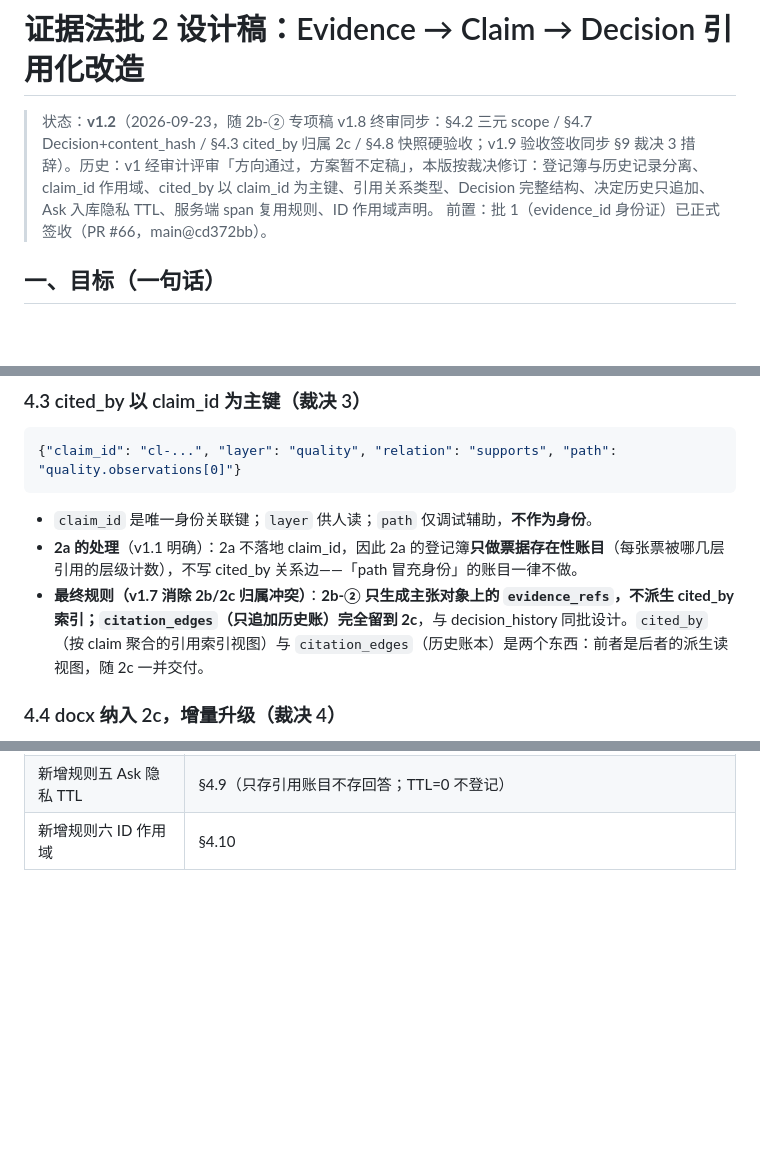
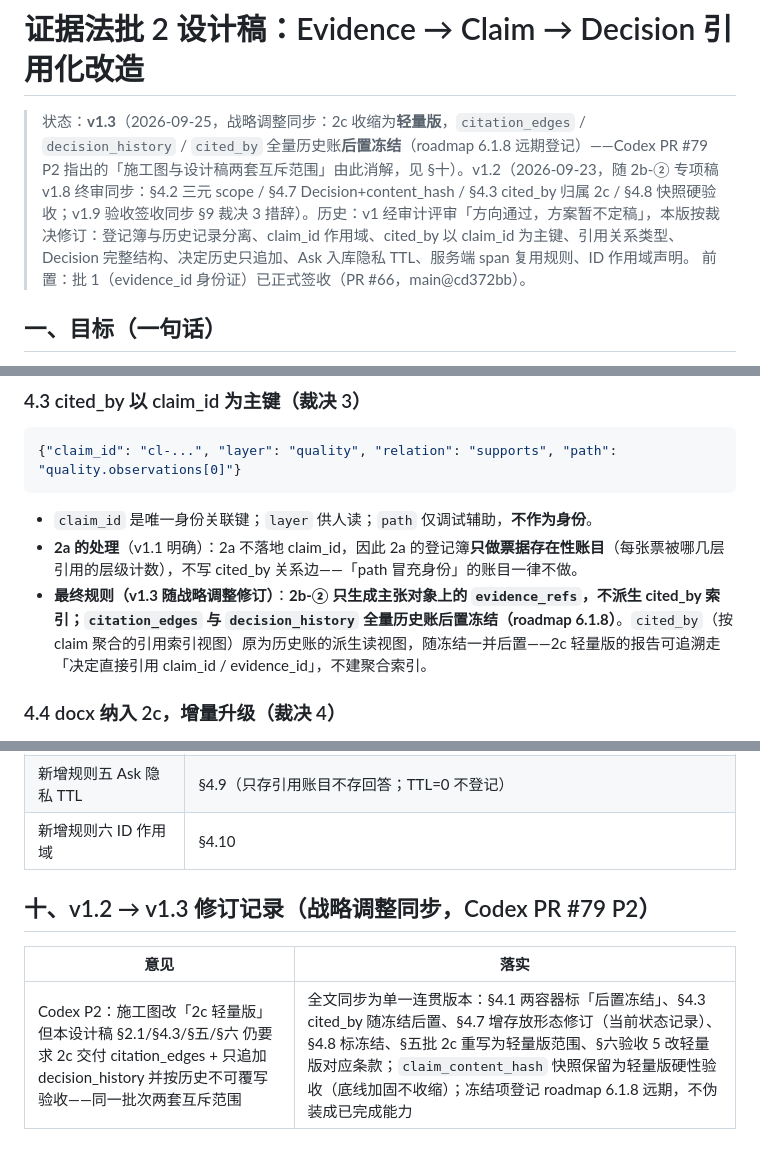
Before and after one commit to ARTHUR-BBU/Agent-T, a Markdown page: docs/evidence-batch2-design.md, 3 parts joined by grey strips. Drawn GitHub-style; blank space fills up the shorter version.

```diff
--- a/docs/evidence-batch2-design.md
+++ b/docs/evidence-batch2-design.md
@@ -1,6 +1,6 @@
 # 证据法批 2 设计稿：Evidence → Claim → Decision 引用化改造
 
-> 状态：**v1.2**（2026-09-23，随 2b-② 专项稿 v1.8 终审同步：§4.2 三元 scope / §4.7 Decision+content_hash / §4.3 cited_by 归属 2c / §4.8 快照硬验收；v1.9 验收签收同步 §9 裁决 3 措辞）。历史：v1 经审计评审「方向通过，方案暂不定稿」，本版按裁决修订：登记簿与历史记录分离、claim_id 作用域、cited_by 以 claim_id 为主键、引用关系类型、Decision 完整结构、决定历史只追加、Ask 入库隐私 TTL、服务端 span 复用规则、ID 作用域声明。
+> 状态：**v1.3**（2026-09-25，战略调整同步：2c 收缩为**轻量版**，`citation_edges` / `decision_history` / `cited_by` 全量历史账**后置冻结**（roadmap 6.1.8 远期登记）——Codex PR #79 P2 指出的「施工图与设计稿两套互斥范围」由此消解，见 §十）。v1.2（2026-09-23，随 2b-② 专项稿 v1.8 终审同步：§4.2 三元 scope / §4.7 Decision+content_hash / §4.3 cited_by 归属 2c / §4.8 快照硬验收；v1.9 验收签收同步 §9 裁决 3 措辞）。历史：v1 经审计评审「方向通过，方案暂不定稿」，本版按裁决修订：登记簿与历史记录分离、claim_id 作用域、cited_by 以 claim_id 为主键、引用关系类型、Decision 完整结构、决定历史只追加、Ask 入库隐私 TTL、服务端 span 复用规则、ID 作用域声明。
 > 前置：批 1（evidence_id 身份证）已正式签收（PR #66，main@cd372bb）。
 
 ## 一、目标（一句话）
@@ -87,7 +87,7 @@ claim_id = "cl-" + sha256(document_version + <US> + analysis_scope + <US> + clai
 
 - `claim_id` 是唯一身份关联键；`layer` 供人读；`path` 仅调试辅助，**不作为身份**。
 - **2a 的处理**（v1.1 明确）：2a 不落地 claim_id，因此 2a 的登记簿**只做票据存在性账目**（每张票被哪几层引用的层级计数），不写 cited_by 关系边——「path 冒充身份」的账目一律不做。
-- **最终规则（v1.7 消除 2b/2c 归属冲突）**：**2b-② 只生成主张对象上的 `evidence_refs`，不派生 cited_by 索引；`citation_edges`（只追加历史账）完全留到 2c**，与 decision_history 同批设计。`cited_by`（按 claim 聚合的引用索引视图）与 `citation_edges`（历史账本）是两个东西：前者是后者的派生读视图，随 2c 一并交付。
+- **最终规则（v1.3 随战略调整修订）**：**2b-② 只生成主张对象上的 `evidence_refs`，不派生 cited_by 索引；`citation_edges` 与 `decision_history` 全量历史账后置冻结（roadmap 6.1.8）**。`cited_by`（按 claim 聚合的引用索引视图）原为历史账的派生读视图，随冻结一并后置——2c 轻量版的报告可追溯走「决定直接引用 claim_id / evidence_id」，不建聚合索引。
 
 ### 4.4 docx 纳入 2c，增量升级（裁决 4）
 
@@ -223,3 +229,9 @@ relation = Literal["primary", "supports", "rebuts", "context", "counter"]
 | 新增规则四 历史只追加 | §4.8 |
 | 新增规则五 Ask 隐私 TTL | §4.9（只存引用账目不存回答；TTL=0 不登记） |
 | 新增规则六 ID 作用域 | §4.10 |
+
+## 十、v1.2 → v1.3 修订记录（战略调整同步，Codex PR #79 P2）
+
+| 意见 | 落实 |
+|---|---|
+| Codex P2：施工图改「2c 轻量版」但本设计稿 §2.1/§4.3/§五/§六 仍要求 2c 交付 citation_edges + 只追加 decision_history 并按历史不可覆写验收——同一批次两套互斥范围 | 全文同步为单一连贯版本：§4.1 两容器标「后置冻结」、§4.3 cited_by 随冻结后置、§4.7 增存放形态修订（当前状态记录）、§4.8 标冻结、§五批 2c 重写为轻量版范围、§六验收 5 改轻量版对应条款；`claim_content_hash` 快照保留为轻量版硬性验收（底线加固不收缩）；冻结项登记 roadmap 6.1.8 远期，不伪装成已完成能力 |
```
Also changed, not shown: other parts of docs/evidence-batch2-design.md (+13 -7 lines).
